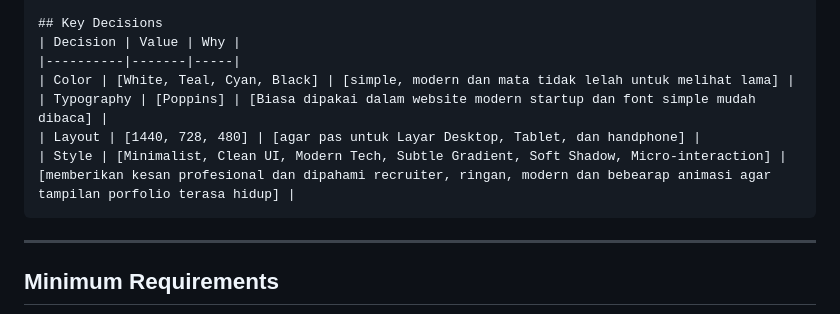
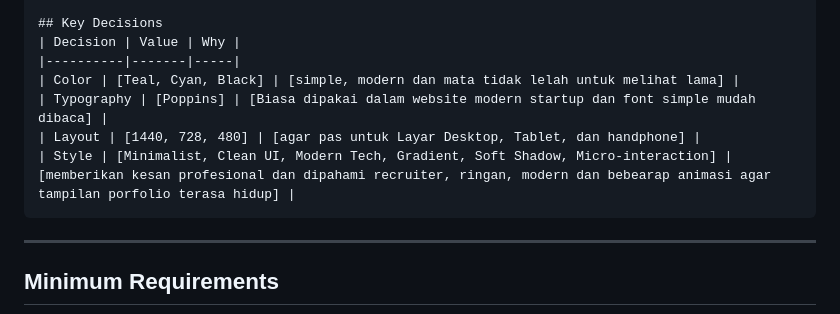
Before and after one commit to rizkyanugrah77/Rizky_Anugrah-portfolio, a Markdown page: plan/01-brainstorm.md, the part around the change. GitHub-like rendering.

Commit message:
Update color palette and style in brainstorm document

````diff
--- a/plan/01-brainstorm.md
+++ b/plan/01-brainstorm.md
@@ -694,10 +694,10 @@ Lebih mudah langsung dijadikan implementasi]
 ## Key Decisions
 | Decision | Value | Why |
 |----------|-------|-----|
-| Color | [White, Teal, Cyan, Black] | [simple, modern dan mata tidak lelah untuk melihat lama] |
+| Color | [Teal, Cyan, Black] | [simple, modern dan mata tidak lelah untuk melihat lama] |
 | Typography | [Poppins] | [Biasa dipakai dalam website modern startup dan font simple mudah dibaca] |
 | Layout | [1440, 728, 480] | [agar pas untuk Layar Desktop, Tablet, dan handphone] |
-| Style | [Minimalist, Clean UI, Modern Tech, Subtle Gradient, Soft Shadow, Micro-interaction] | [memberikan kesan profesional dan dipahami recruiter, ringan, modern dan bebearap animasi agar tampilan porfolio terasa hidup] |
+| Style | [Minimalist, Clean UI, Modern Tech, Gradient, Soft Shadow, Micro-interaction] | [memberikan kesan profesional dan dipahami recruiter, ringan, modern dan bebearap animasi agar tampilan porfolio terasa hidup] |
 ```
 
 ---
````
